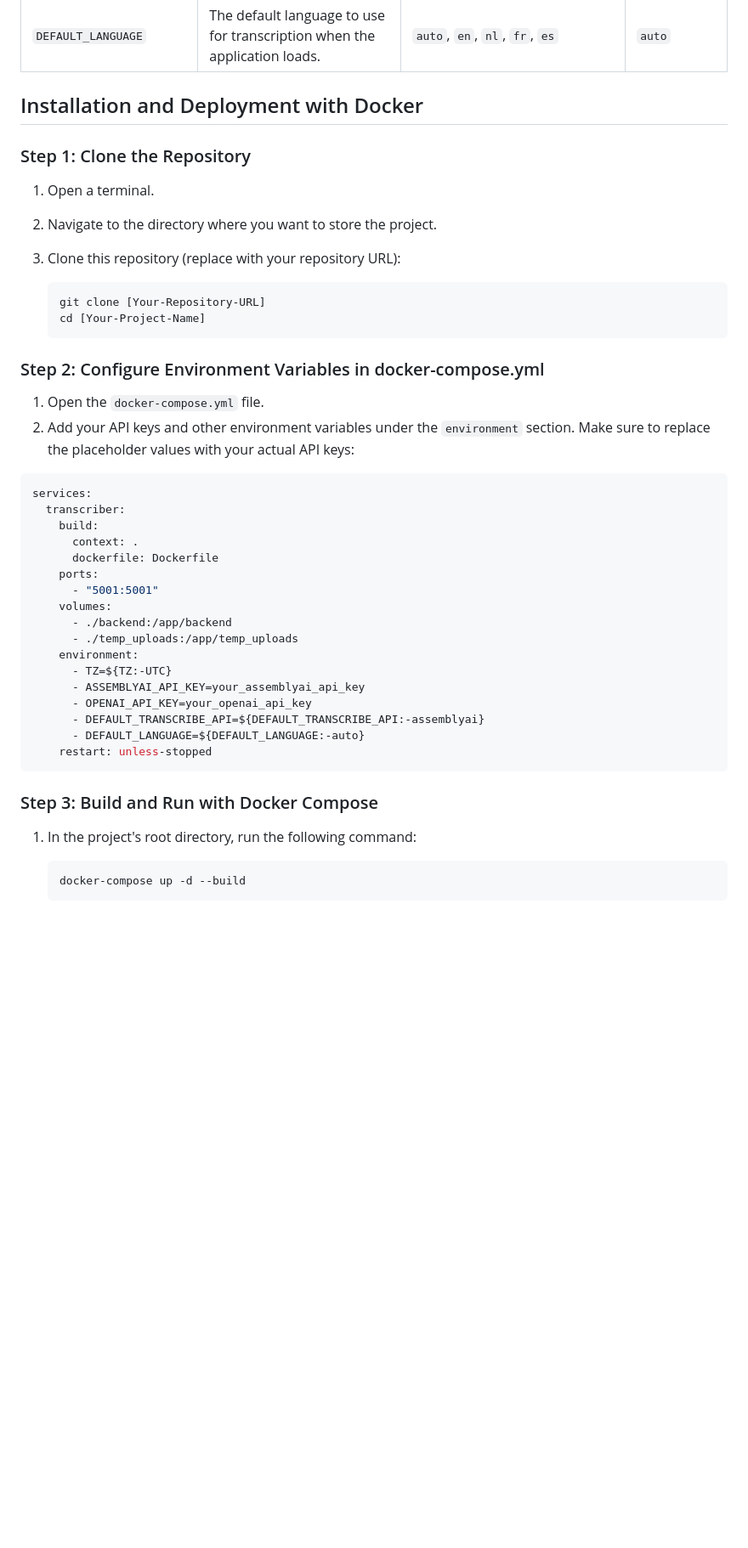
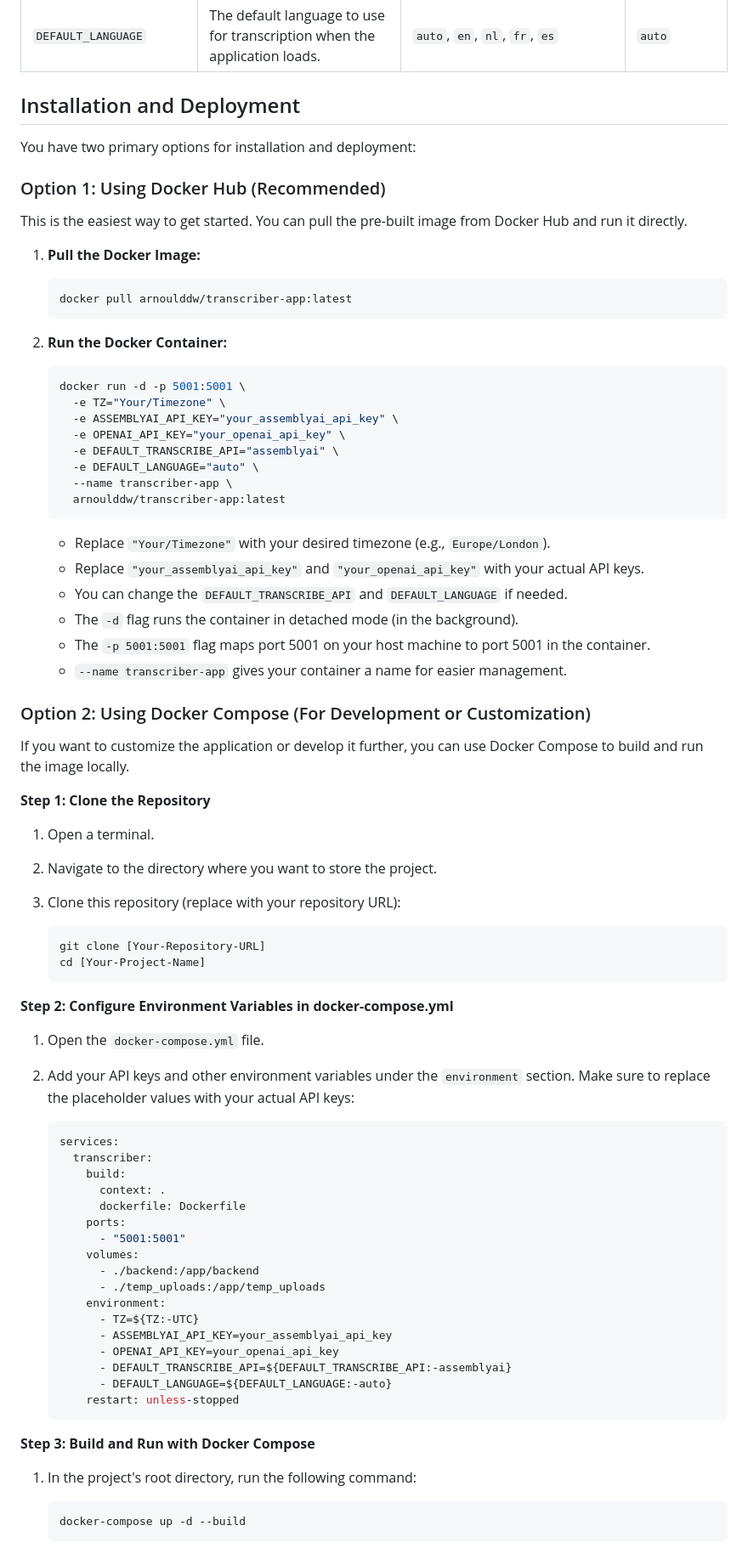
Before and after one commit to jur7/transcriber, a Markdown page: README.md, the part around the change printed below. Shown: that part at 85% size. Rendered like a GitHub page; blank space fills up the shorter version.

Commit message:
Adapted README

````diff
--- a/README.md
+++ b/README.md
@@ -29,9 +36,45 @@ The application uses the following environment variables:
 | `DEFAULT_TRANSCRIBE_API` | The default transcription API to use when the application loads.                                      | `assemblyai` or `openai`                                 | `assemblyai`   |
 | `DEFAULT_LANGUAGE`      | The default language to use for transcription when the application loads. | `auto`, `en`, `nl`, `fr`, `es`                           | `auto`        |
 
-## Installation and Deployment with Docker
+## Installation and Deployment
 
-### Step 1: Clone the Repository
+You have two primary options for installation and deployment:
+
+### Option 1: Using Docker Hub (Recommended)
+
+This is the easiest way to get started. You can pull the pre-built image from Docker Hub and run it directly.
+
+1. **Pull the Docker Image:**
+
+    ```bash
+    docker pull arnoulddw/transcriber-app:latest
+    ```
+
+2. **Run the Docker Container:**
+
+    ```bash
+    docker run -d -p 5001:5001 \
+      -e TZ="Your/Timezone" \
+      -e ASSEMBLYAI_API_KEY="your_assemblyai_api_key" \
+      -e OPENAI_API_KEY="your_openai_api_key" \
+      -e DEFAULT_TRANSCRIBE_API="assemblyai" \
+      -e DEFAULT_LANGUAGE="auto" \
+      --name transcriber-app \
+      arnoulddw/transcriber-app:latest
+    ```
+
+    -   Replace `"Your/Timezone"` with your desired timezone (e.g., `Europe/London`).
+    -   Replace `"your_assemblyai_api_key"` and `"your_openai_api_key"` with your actual API keys.
+    -   You can change the `DEFAULT_TRANSCRIBE_API` and `DEFAULT_LANGUAGE` if needed.
+    -   The `-d` flag runs the container in detached mode (in the background).
+    -   The `-p 5001:5001` flag maps port 5001 on your host machine to port 5001 in the container.
+    -   `--name transcriber-app` gives your container a name for easier management.
+
+### Option 2: Using Docker Compose (For Development or Customization)
+
+If you want to customize the application or develop it further, you can use Docker Compose to build and run the image locally.
+
+**Step 1: Clone the Repository**
 
 1. Open a terminal.
 2. Navigate to the directory where you want to store the project.
@@ -42,32 +85,32 @@ The application uses the following environment variables:
     cd [Your-Project-Name]
     ```
 
-### Step 2: Configure Environment Variables in docker-compose.yml
+**Step 2: Configure Environment Variables in docker-compose.yml**
 
 1. Open the  `docker-compose.yml`  file.
 2. Add your API keys and other environment variables under the  `environment`  section. Make sure to replace the placeholder values with your actual API keys:
 
-```yaml
-services:
-  transcriber:
-    build:
-      context: .
-      dockerfile: Dockerfile
-    ports:
-      - "5001:5001"
-    volumes:
-      - ./backend:/app/backend
-      - ./temp_uploads:/app/temp_uploads
-    environment:
-      - TZ=${TZ:-UTC}
-      - ASSEMBLYAI_API_KEY=your_assemblyai_api_key
-      - OPENAI_API_KEY=your_openai_api_key
-      - DEFAULT_TRANSCRIBE_API=${DEFAULT_TRANSCRIBE_API:-assemblyai}
-      - DEFAULT_LANGUAGE=${DEFAULT_LANGUAGE:-auto}
-    restart: unless-stopped
-```
+    ```yaml
+    services:
+      transcriber:
+        build:
+          context: .
+          dockerfile: Dockerfile
+        ports:
+          - "5001:5001"
+        volumes:
+          - ./backend:/app/backend
+          - ./temp_uploads:/app/temp_uploads
+        environment:
+          - TZ=${TZ:-UTC}
+          - ASSEMBLYAI_API_KEY=your_assemblyai_api_key
+          - OPENAI_API_KEY=your_openai_api_key
+          - DEFAULT_TRANSCRIBE_API=${DEFAULT_TRANSCRIBE_API:-assemblyai}
+          - DEFAULT_LANGUAGE=${DEFAULT_LANGUAGE:-auto}
+        restart: unless-stopped
+    ```
 
-### Step 3: Build and Run with Docker Compose
+**Step 3: Build and Run with Docker Compose**
 
 1. In the project's root directory, run the following command:
 
````
Also changed, not shown: other parts of README.md (+9 -9 lines), Transcriber-screenshot.png (added).
